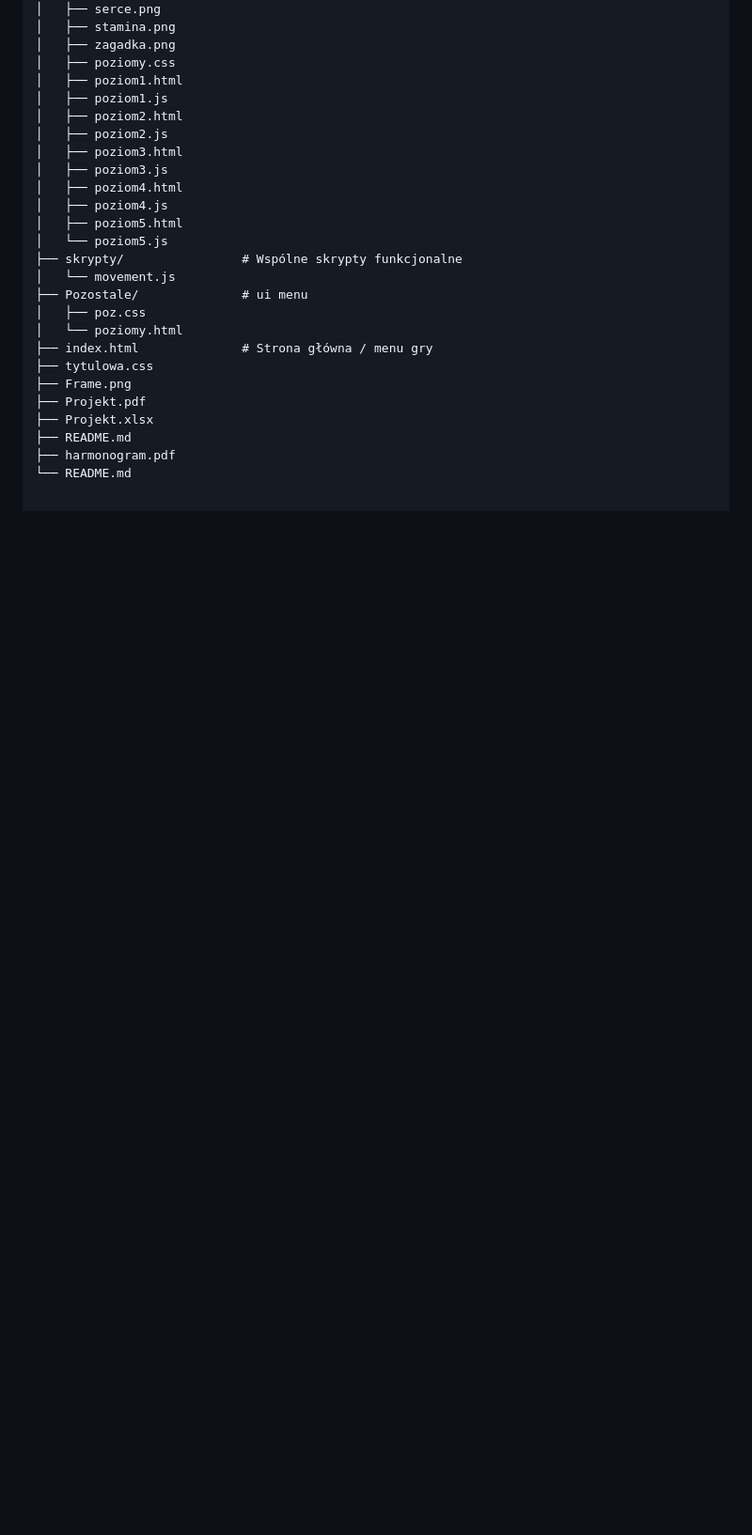
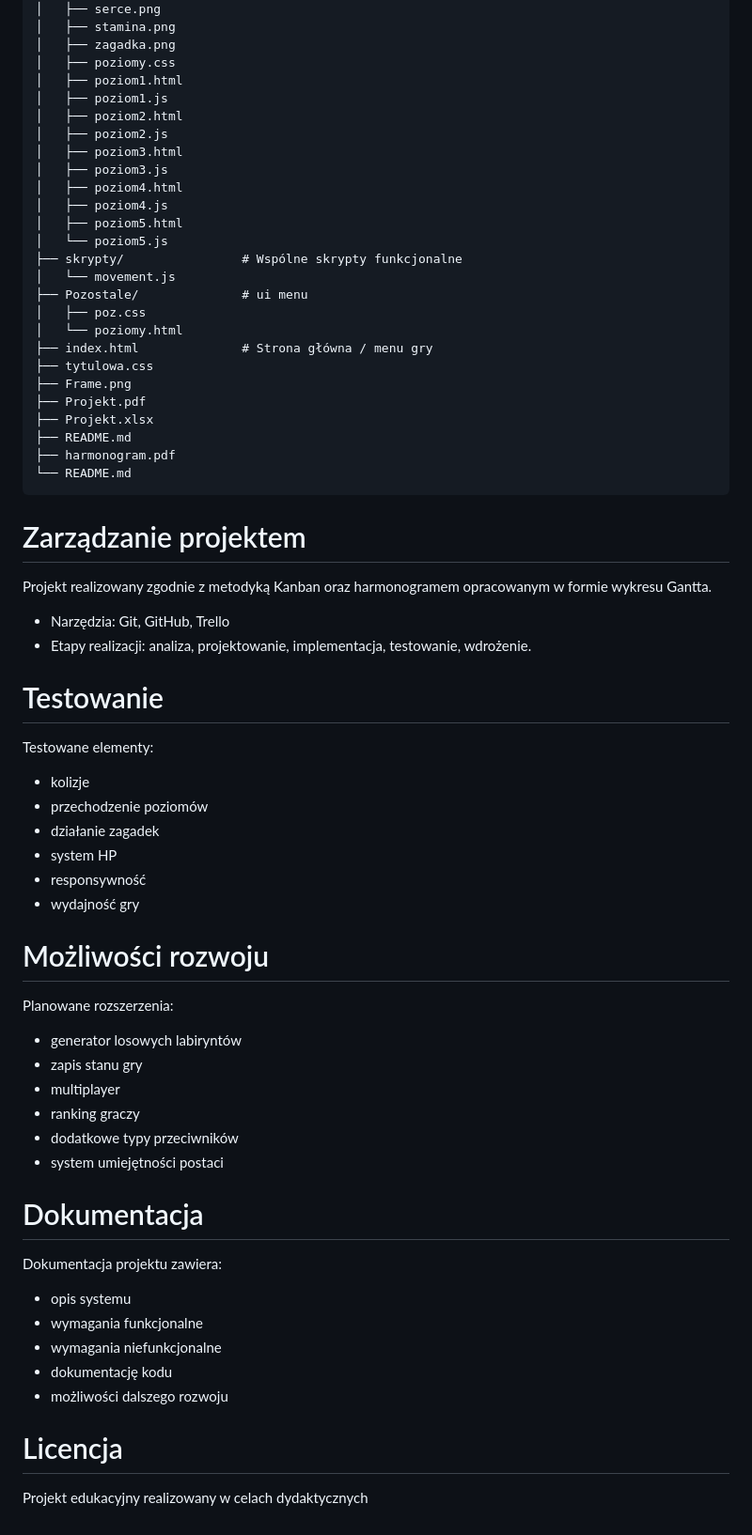
Before and after one commit to ZellnerJ/zeg-game, a Markdown page: README.md, the part around one of its changes. Shown at 94% size. GitHub-like rendering; blank space fills up the shorter version.

Commit message:
Revise README for ZEG-GAME details and functionalities
Updated the README to reflect new game features and structure.

````diff
--- a/README.md
+++ b/README.md
@@ -132,3 +107,42 @@ Jesteś hakerem uwięzionym w cyfrowym labiryncie korporacji **NEON**. Twoim cel
 ├── README.md
 ├── harmonogram.pdf
 └── README.md
+```
+# Zarządzanie projektem
+
+Projekt realizowany zgodnie z metodyką Kanban oraz harmonogramem opracowanym w formie wykresu Gantta.
+- Narzędzia: Git, GitHub, Trello
+- Etapy realizacji: analiza, projektowanie, implementacja, testowanie, wdrożenie.
+
+# Testowanie
+
+Testowane elementy:
+- kolizje
+- przechodzenie poziomów
+- działanie zagadek
+- system HP
+- responsywność
+- wydajność gry
+
+# Możliwości rozwoju
+
+Planowane rozszerzenia:
+- generator losowych labiryntów
+- zapis stanu gry
+- multiplayer
+- ranking graczy
+- dodatkowe typy przeciwników
+- system umiejętności postaci
+
+# Dokumentacja
+
+Dokumentacja projektu zawiera:
+- opis systemu
+- wymagania funkcjonalne
+- wymagania niefunkcjonalne
+- dokumentację kodu
+- możliwości dalszego rozwoju
+
+# Licencja
+
+Projekt edukacyjny realizowany w celach dydaktycznych
````
Also changed, not shown: other parts of README.md (+61 -86 lines).
